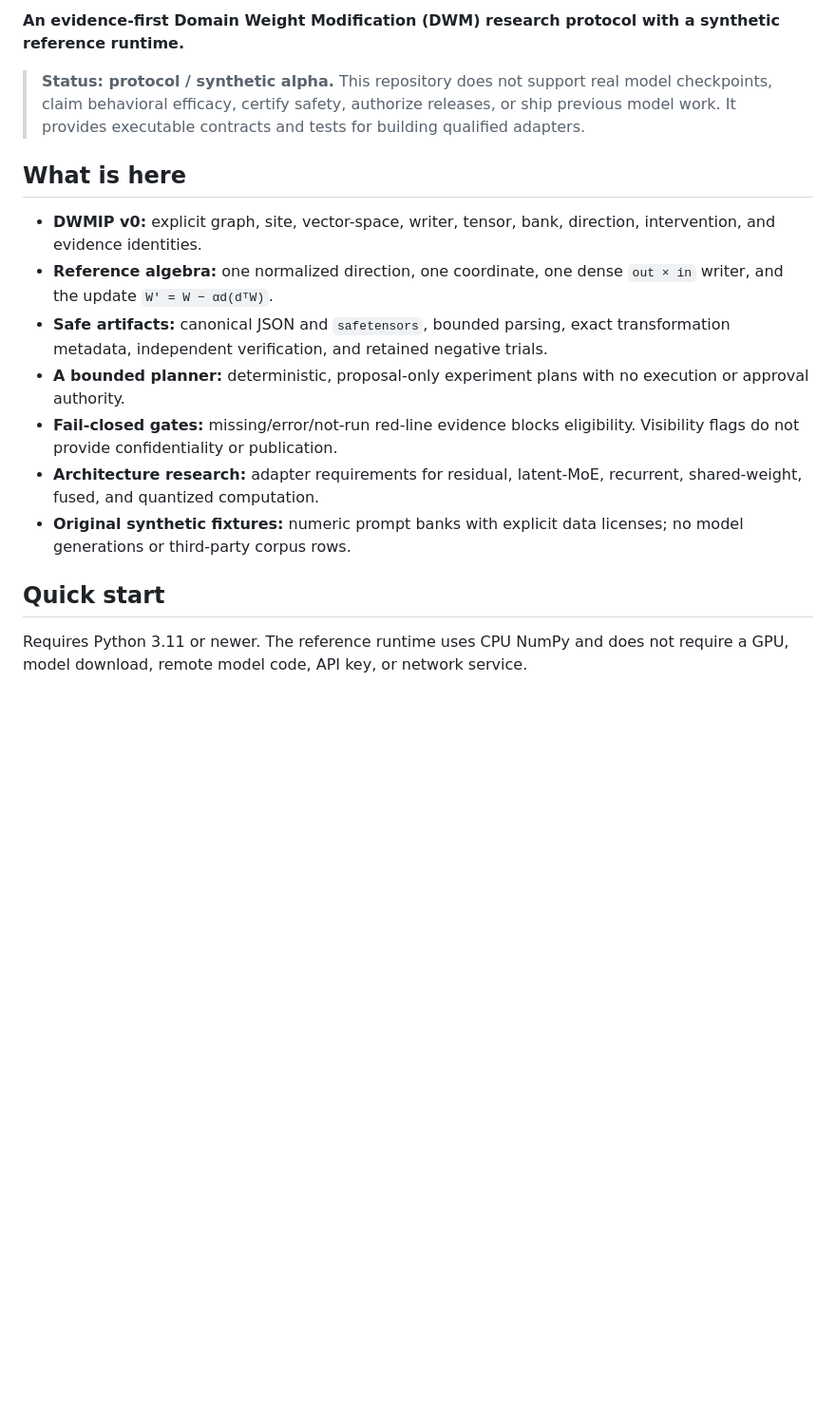
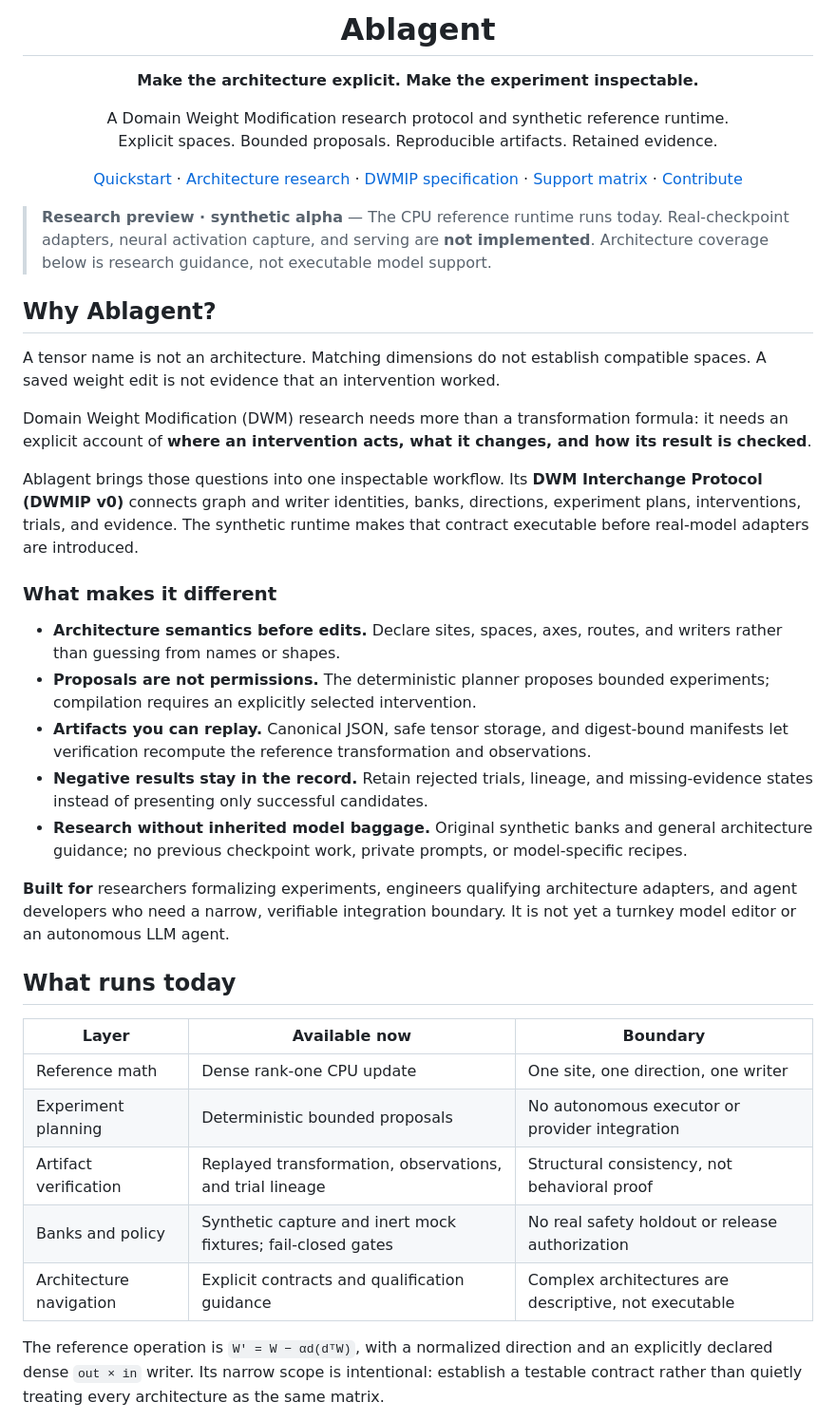
Before and after one commit to Blackfrost-AI/Ablagent, a Markdown page: README.md, the part around one of its changes. Shown at 95% size. Drawn GitHub-style; blank space fills up the shorter version.

```diff
--- a/README.md
+++ b/README.md
@@ -2,18 +4,50 @@
 
-**An evidence-first Domain Weight Modification (DWM) research protocol with a synthetic reference runtime.**
+<h1 align="center">Ablagent</h1>
 
-> **Status: protocol / synthetic alpha.** This repository does not support real model checkpoints, claim behavioral efficacy, certify safety, authorize releases, or ship previous model work. It provides executable contracts and tests for building qualified adapters.
+<p align="center"><strong>Make the architecture explicit. Make the experiment inspectable.</strong></p>
 
-## What is here
+<p align="center">
+  A Domain Weight Modification research protocol and synthetic reference runtime.<br>
+  Explicit spaces. Bounded proposals. Reproducible artifacts. Retained evidence.
+</p>
 
-- **DWMIP v0:** explicit graph, site, vector-space, writer, tensor, bank, direction, intervention, and evidence identities.
-- **Reference algebra:** one normalized direction, one coordinate, one dense `out × in` writer, and the update `W′ = W − αd(dᵀW)`.
-- **Safe artifacts:** canonical JSON and `safetensors`, bounded parsing, exact transformation metadata, independent verification, and retained negative trials.
-- **A bounded planner:** deterministic, proposal-only experiment plans with no execution or approval authority.
-- **Fail-closed gates:** missing/error/not-run red-line evidence blocks eligibility. Visibility flags do not provide confidentiality or publication.
-- **Architecture research:** adapter requirements for residual, latent-MoE, recurrent, shared-weight, fused, and quantized computation.
-- **Original synthetic fixtures:** numeric prompt banks with explicit data licenses; no model generations or third-party corpus rows.
+<p align="center">
+  <a href="#quickstart">Quickstart</a> ·
+  <a href="docs/architecture-navigation.md">Architecture research</a> ·
+  <a href="spec/dwmip/v0/README.md">DWMIP specification</a> ·
+  <a href="docs/support-matrix.md">Support matrix</a> ·
+  <a href="CONTRIBUTING.md">Contribute</a>
+</p>
 
-## Quick start
+> **Research preview · synthetic alpha** — The CPU reference runtime runs today. Real-checkpoint adapters, neural activation capture, and serving are **not implemented**. Architecture coverage below is research guidance, not executable model support.
 
-Requires Python 3.11 or newer. The reference runtime uses CPU NumPy and does not require a GPU, model download, remote model code, API key, or network service.
+## Why Ablagent?
+
+A tensor name is not an architecture. Matching dimensions do not establish compatible spaces. A saved weight edit is not evidence that an intervention worked.
+
+Domain Weight Modification (DWM) research needs more than a transformation formula: it needs an explicit account of **where an intervention acts, what it changes, and how its result is checked**.
+
+Ablagent brings those questions into one inspectable workflow. Its **DWM Interchange Protocol (DWMIP v0)** connects graph and writer identities, banks, directions, experiment plans, interventions, trials, and evidence. The synthetic runtime makes that contract executable before real-model adapters are introduced.
+
+### What makes it different
+
+- **Architecture semantics before edits.** Declare sites, spaces, axes, routes, and writers rather than guessing from names or shapes.
+- **Proposals are not permissions.** The deterministic planner proposes bounded experiments; compilation requires an explicitly selected intervention.
+- **Artifacts you can replay.** Canonical JSON, safe tensor storage, and digest-bound manifests let verification recompute the reference transformation and observations.
+- **Negative results stay in the record.** Retain rejected trials, lineage, and missing-evidence states instead of presenting only successful candidates.
+- **Research without inherited model baggage.** Original synthetic banks and general architecture guidance; no previous checkpoint work, private prompts, or model-specific recipes.
+
+**Built for** researchers formalizing experiments, engineers qualifying architecture adapters, and agent developers who need a narrow, verifiable integration boundary. It is not yet a turnkey model editor or an autonomous LLM agent.
+
+## What runs today
+
+| Layer | Available now | Boundary |
+|---|---|---|
+| Reference math | Dense rank-one CPU update | One site, one direction, one writer |
+| Experiment planning | Deterministic bounded proposals | No autonomous executor or provider integration |
+| Artifact verification | Replayed transformation, observations, and trial lineage | Structural consistency, not behavioral proof |
+| Banks and policy | Synthetic capture and inert mock fixtures; fail-closed gates | No real safety holdout or release authorization |
+| Architecture navigation | Explicit contracts and qualification guidance | Complex architectures are descriptive, not executable |
+
+The reference operation is `W′ = W − αd(dᵀW)`, with a normalized direction and an explicitly declared dense `out × in` writer. Its narrow scope is intentional: establish a testable contract rather than quietly treating every architecture as the same matrix.
+
```
Also changed, not shown: other parts of README.md (+78 -27 lines), docs/assets/README.md (added, +23 -0 lines), docs/assets/ablagent-banner.png (added), docs/assets/ablagent-social.png (added), docs/assets/ablagent-workflow.png (added), 1 other file.
